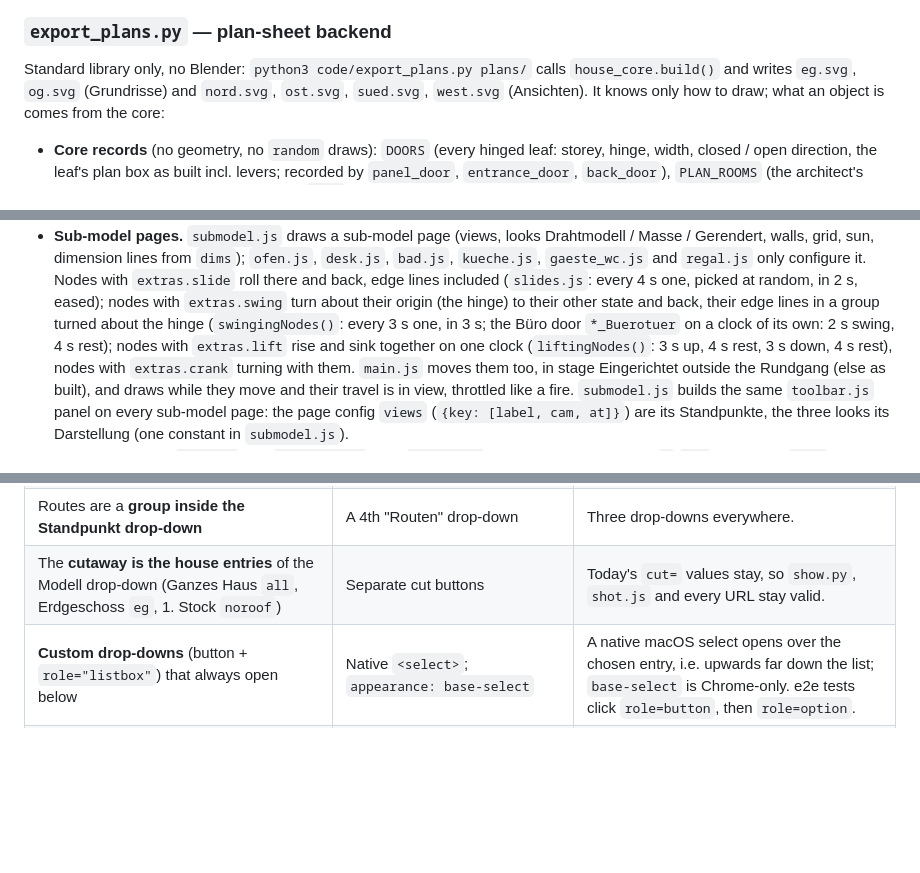
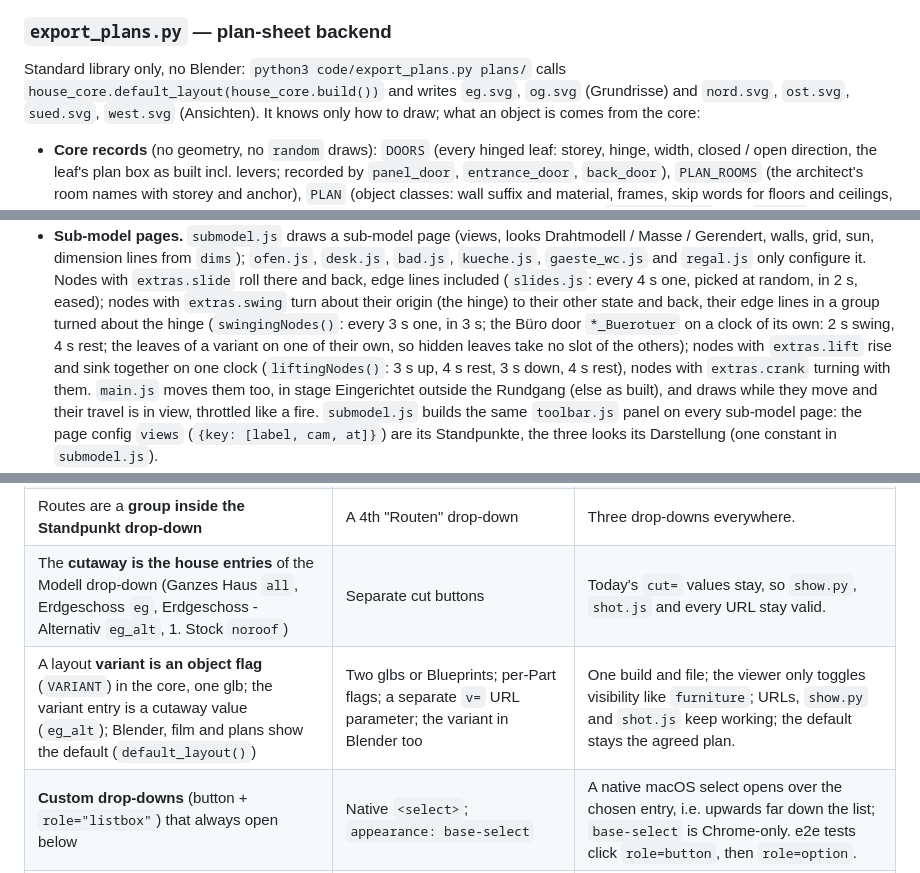
Before and after one commit to tillg/frechen_blender, a Markdown page: specs/system/architecture.md, 3 parts joined by grey strips. GitHub-like rendering; blank space fills up the shorter version.

```diff
--- a/specs/system/architecture.md
+++ b/specs/system/architecture.md
@@ -235,7 +245,8 @@ Standard library only ([ADR-002-MLQS](../architecture/adr-002-mlqs-gltf-own-writ
 
 ### `export_plans.py` — plan-sheet backend
 
-Standard library only, no Blender: `python3 code/export_plans.py plans/` calls `house_core.build()`
+Standard library only, no Blender: `python3 code/export_plans.py plans/` calls
+`house_core.default_layout(house_core.build())`
 and writes `eg.svg`, `og.svg` (Grundrisse) and `nord.svg`, `ost.svg`, `sued.svg`, `west.svg`
 (Ansichten). It knows only how to draw; what an object is comes from the core:
 
@@ -397,7 +411,8 @@ sequenceDiagram
   edge lines included (`slides.js`: every 4 s one, picked at random, in 2 s, eased); nodes with
   `extras.swing` turn about their origin (the hinge) to their other state and back, their edge
   lines in a group turned about the hinge (`swingingNodes()`: every 3 s one, in 3 s; the Büro door
-  `*_Buerotuer` on a clock of its own: 2 s swing, 4 s rest); nodes with `extras.lift` rise and
+  `*_Buerotuer` on a clock of its own: 2 s swing, 4 s rest; the leaves of a variant on one of
+  their own, so hidden leaves take no slot of the others); nodes with `extras.lift` rise and
   sink together on one clock (`liftingNodes()`: 3 s up, 4 s rest, 3 s down, 4 s rest), nodes with
   `extras.crank` turning with them. `main.js`
   moves them too, in stage Eingerichtet outside the Rundgang (else as built), and draws while
@@ -472,7 +487,8 @@ ADRs: [ADR-001-XEWL](../architecture/adr-001-xewl-shared-python-core.md) (shared
 | Speis shelves and cabinet are **built-ins** (`EG_Speis`, stage Gebaut) | Furniture (`EG_Moebel`, Eingerichtet) | Cabinet C replaces a wall; floor-to-ceiling joinery belongs to the house like the kitchen. |
 | One **navigation panel** (`toolbar.js`: Modell, Darstellung, Standpunkt, Reset) on every page | Per-page buttons; a link per sub-model | The same controls at the same place everywhere; one page list in one place. |
 | Routes are a **group inside the Standpunkt drop-down** | A 4th "Routen" drop-down | Three drop-downs everywhere. |
-| The **cutaway is the house entries** of the Modell drop-down (Ganzes Haus `all`, Erdgeschoss `eg`, 1. Stock `noroof`) | Separate cut buttons | Today's `cut=` values stay, so `show.py`, `shot.js` and every URL stay valid. |
+| The **cutaway is the house entries** of the Modell drop-down (Ganzes Haus `all`, Erdgeschoss `eg`, Erdgeschoss - Alternativ `eg_alt`, 1. Stock `noroof`) | Separate cut buttons | Today's `cut=` values stay, so `show.py`, `shot.js` and every URL stay valid. |
+| A layout **variant is an object flag** (`VARIANT`) in the core, one glb; the variant entry is a cutaway value (`eg_alt`); Blender, film and plans show the default (`default_layout()`) | Two glbs or Blueprints; per-Part flags; a separate `v=` URL parameter; the variant in Blender too | One build and file; the viewer only toggles visibility like `furniture`; URLs, `show.py` and `shot.js` keep working; the default stays the agreed plan. |
 | **Custom drop-downs** (button + `role="listbox"`) that always open below | Native `<select>`; `appearance: base-select` | A native macOS select opens over the chosen entry, i.e. upwards far down the list; `base-select` is Chrome-only. e2e tests click `role=button`, then `role=option`. |
 | The **URL wins over `localStorage`**, which holds the same query string, one saved view per model entry | Storage wins; a JSON state; one view per page | `show.py`, `shot.js`, the blueprint-watch reload and shared links all open `?cam=…`: one format, one parser. Each house entry opens at its own view. |
 | **Standpunkte and routes live in `tour.py`**, exported in `scene.extras` | JS literals in `main.js` | ADR-001-XEWL: model facts once in the core; the golden and pytest machinery is there. Sub-model views stay in the page config (not used anywhere else). |
```
Also changed, not shown: other parts of specs/system/architecture.md (+19 -6 lines), specs/system/domain.md (+4 -3 lines), specs/system/functional.md (+7 -2 lines).
